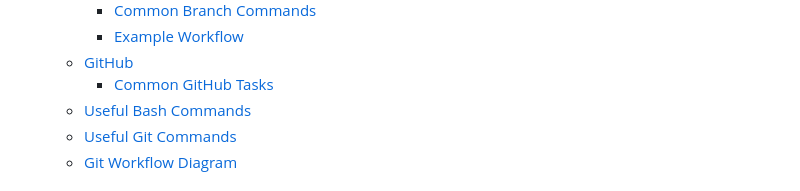
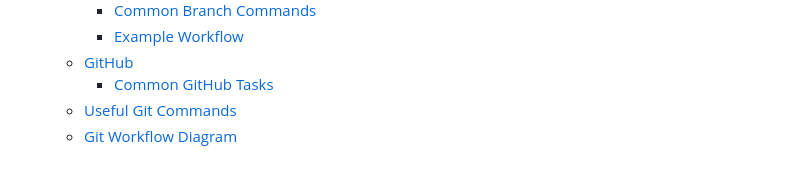
Before and after one commit to JsonRwson/Sparta-Academy, a Markdown page: README.md, the part around the change. Rendered like a GitHub page.

```diff
--- a/README.md
+++ b/README.md
@@ -14,7 +14,6 @@
     - [Example Workflow](#example-workflow)
   - [GitHub](#github)
     - [Common GitHub Tasks](#common-github-tasks)
-  - [Useful Bash Commands](#useful-bash-commands)
   - [Useful Git Commands](#useful-git-commands)
   - [Git Workflow Diagram](#git-workflow-diagram)
 
```
